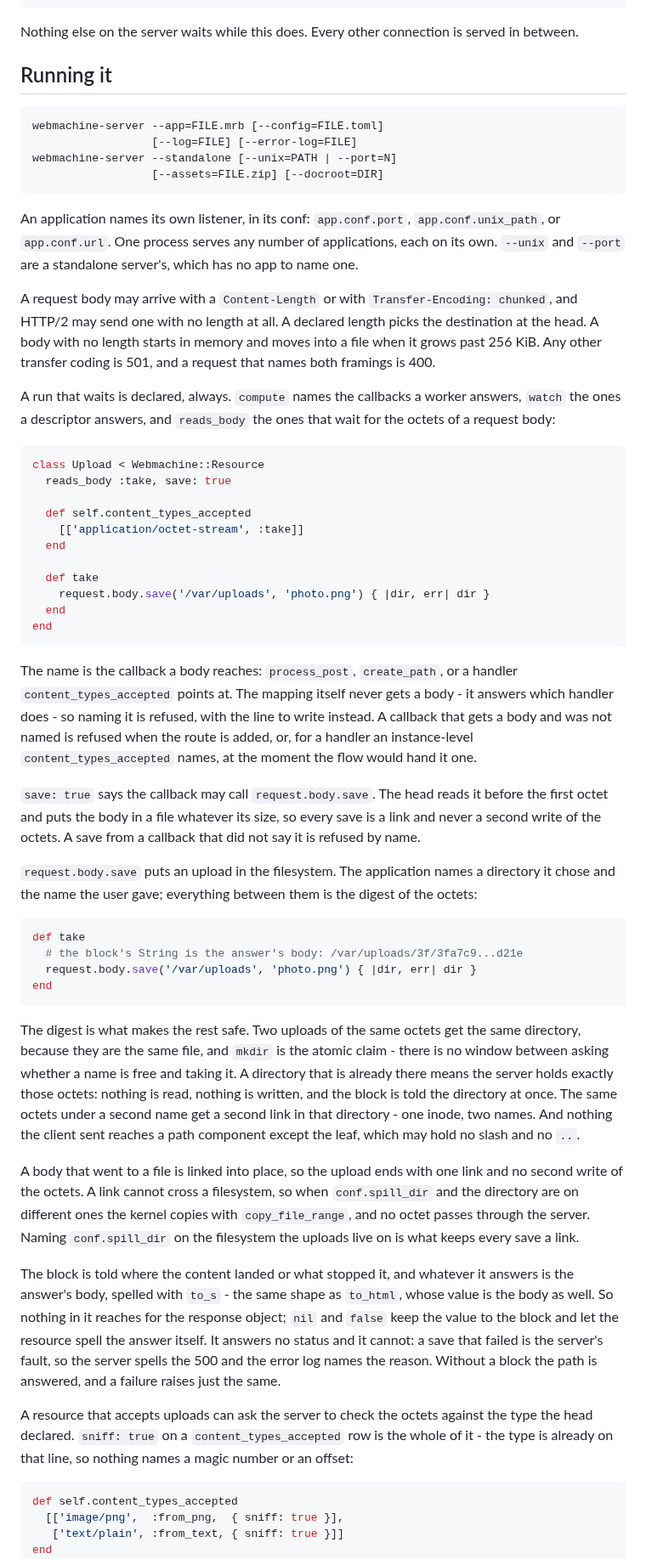
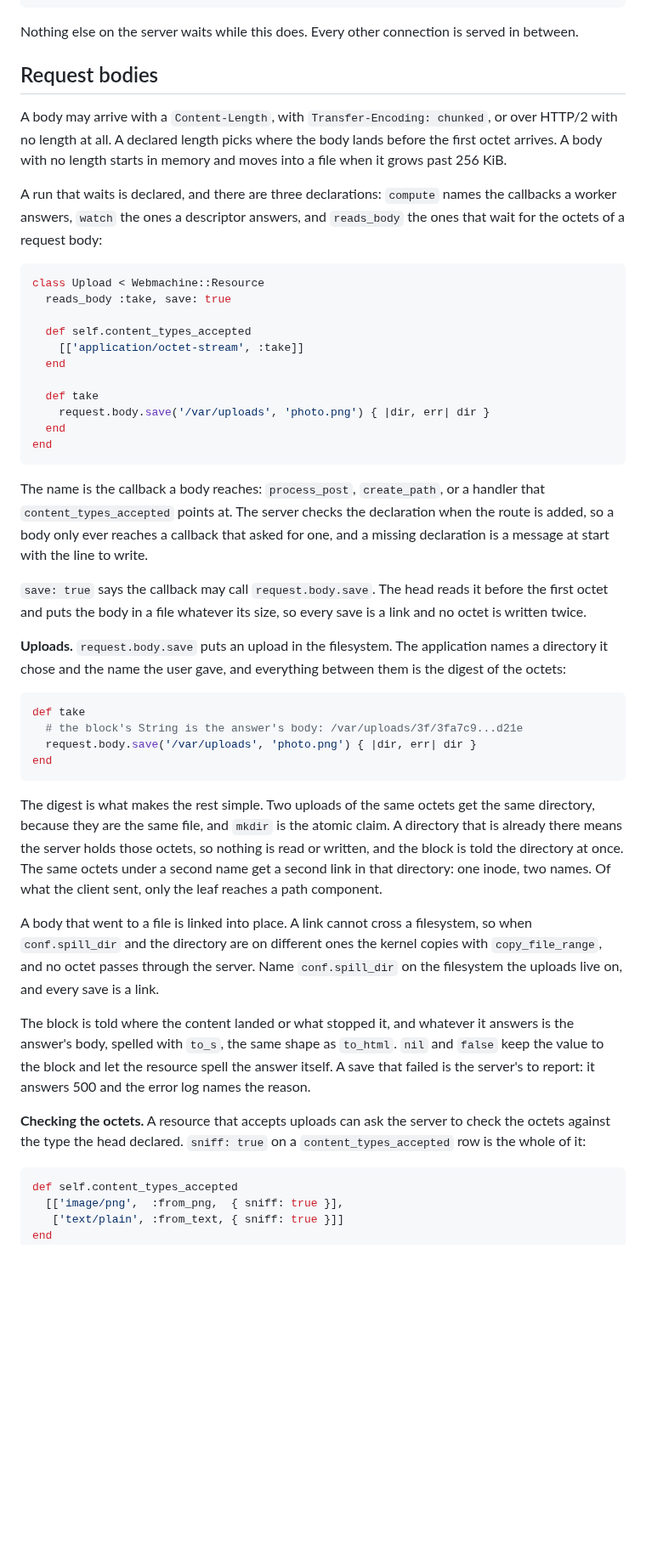
Before and after one commit to Asmod4n/webmachine-mruby, a Markdown page: README.md, the part around one of its changes. Shown at 85% size. Drawn GitHub-style; blank space fills up the shorter version.

````diff
--- a/README.md
+++ b/README.md
@@ -197,28 +186,18 @@ end
 Nothing else on the server waits while this does. Every other
 connection is served in between.
 
-## Running it
+## Request bodies
 
-    webmachine-server --app=FILE.mrb [--config=FILE.toml]
-                      [--log=FILE] [--error-log=FILE]
-    webmachine-server --standalone [--unix=PATH | --port=N]
-                      [--assets=FILE.zip] [--docroot=DIR]
+A body may arrive with a `Content-Length`, with
+`Transfer-Encoding: chunked`, or over HTTP/2 with no length at all. A
+declared length picks where the body lands before the first octet
+arrives. A body with no length starts in memory and moves into a file
+when it grows past 256 KiB.
 
-An application names its own listener, in its conf: `app.conf.port`,
-`app.conf.unix_path`, or `app.conf.url`. One process serves any number of
-applications, each on its own. `--unix` and `--port` are a standalone
-server's, which has no app to name one.
-
-A request body may arrive with a `Content-Length` or with
-`Transfer-Encoding: chunked`, and HTTP/2 may send one with no length at
-all. A declared length picks the destination at the head. A body with
-no length starts in memory and moves into a file when it grows past
-256 KiB. Any other transfer coding is 501, and a request that names
-both framings is 400.
-
-A run that waits is declared, always. `compute` names the callbacks a
-worker answers, `watch` the ones a descriptor answers, and `reads_body`
-the ones that wait for the octets of a request body:
+A run that waits is declared, and there are three declarations:
+`compute` names the callbacks a worker answers, `watch` the ones a
+descriptor answers, and `reads_body` the ones that wait for the octets
+of a request body:
 
 ```ruby
 class Upload < Webmachine::Resource
@@ -235,21 +214,18 @@ end
 ```
 
 The name is the callback a body reaches: `process_post`, `create_path`,
-or a handler `content_types_accepted` points at. The mapping itself
-never gets a body - it answers which handler does - so naming it is
-refused, with the line to write instead. A callback that gets a body
-and was not named is refused when the route is added, or, for a handler
-an instance-level `content_types_accepted` names, at the moment the
-flow would hand it one.
+or a handler that `content_types_accepted` points at. The server checks
+the declaration when the route is added, so a body only ever reaches a
+callback that asked for one, and a missing declaration is a message at
+start with the line to write.
 
 `save: true` says the callback may call `request.body.save`. The head
 reads it before the first octet and puts the body in a file whatever
-its size, so every save is a link and never a second write of the
-octets. A save from a callback that did not say it is refused by name.
+its size, so every save is a link and no octet is written twice.
 
-`request.body.save` puts an upload in the filesystem. The application
-names a directory it chose and the name the user gave; everything
-between them is the digest of the octets:
+**Uploads.** `request.body.save` puts an upload in the filesystem. The
+application names a directory it chose and the name the user gave, and
+everything between them is the digest of the octets:
 
 ```ruby
 def take
@@ -258,36 +234,29 @@ def take
 end
 ```
 
-The digest is what makes the rest safe. Two uploads of the same octets
-get the same directory, because they are the same file, and `mkdir` is
-the atomic claim - there is no window between asking whether a name is
-free and taking it. A directory that is already there means the server
-holds exactly those octets: nothing is read, nothing is written, and
-the block is told the directory at once. The same octets under a second
-name get a second link in that directory - one inode, two names. And
-nothing the client sent reaches a path component except the leaf, which
-may hold no slash and no `..`.
+The digest is what makes the rest simple. Two uploads of the same
+octets get the same directory, because they are the same file, and
+`mkdir` is the atomic claim. A directory that is already there means
+the server holds those octets, so nothing is read or written, and the
+block is told the directory at once. The same octets under a second
+name get a second link in that directory: one inode, two names. Of
+what the client sent, only the leaf reaches a path component.
 
-A body that went to a file is linked into place, so the upload ends
-with one link and no second write of the octets. A link cannot cross a
+A body that went to a file is linked into place. A link cannot cross a
 filesystem, so when `conf.spill_dir` and the directory are on different
 ones the kernel copies with `copy_file_range`, and no octet passes
-through the server. Naming `conf.spill_dir` on the filesystem the
-uploads live on is what keeps every save a link.
+through the server. Name `conf.spill_dir` on the filesystem the uploads
+live on, and every save is a link.
 
 The block is told where the content landed or what stopped it, and
-whatever it answers is the answer's body, spelled with `to_s` - the
-same shape as `to_html`, whose value is the body as well. So nothing in
-it reaches for the response object; `nil` and `false` keep the value to
-the block and let the resource spell the answer itself. It answers no
-status and it cannot: a save that failed is the server's fault, so the
-server spells the 500 and the error log names the reason. Without a
-block the path is answered, and a failure raises just the same.
+whatever it answers is the answer's body, spelled with `to_s`, the same
+shape as `to_html`. `nil` and `false` keep the value to the block and
+let the resource spell the answer itself. A save that failed is the
+server's to report: it answers 500 and the error log names the reason.
 
-A resource that accepts uploads can ask the server to check the octets
-against the type the head declared. `sniff: true` on a
-`content_types_accepted` row is the whole of it - the type is already
-on that line, so nothing names a magic number or an offset:
+**Checking the octets.** A resource that accepts uploads can ask the
+server to check the octets against the type the head declared.
+`sniff: true` on a `content_types_accepted` row is the whole of it:
 
 ```ruby
 def self.content_types_accepted
````
Also changed, not shown: other parts of README.md (+83 -80 lines).
